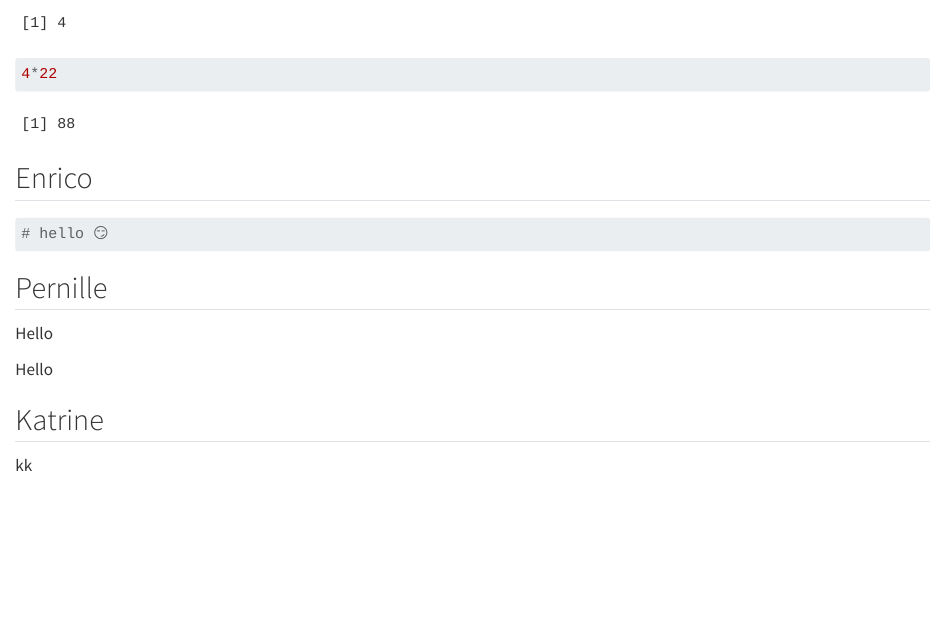
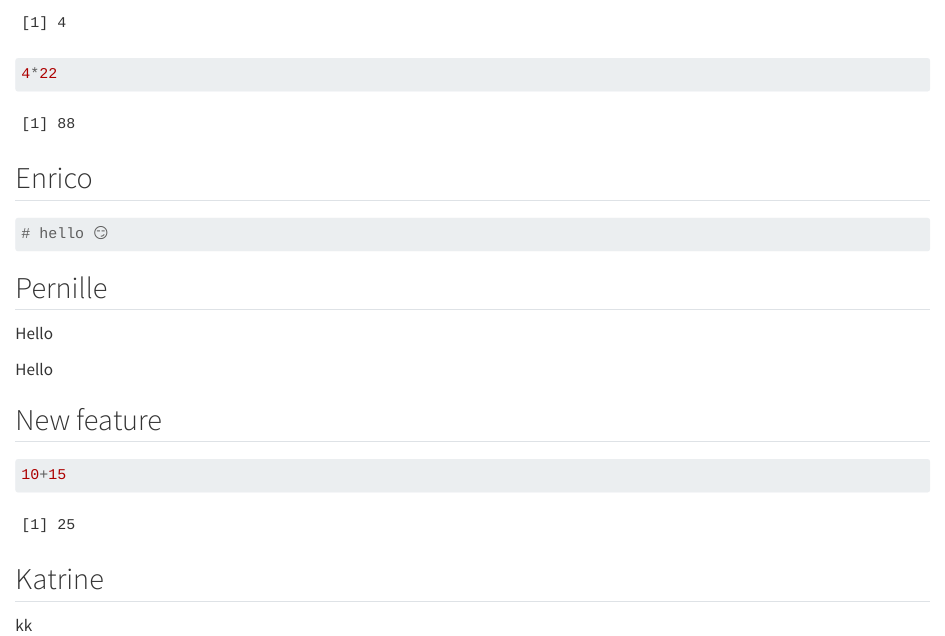
Before and after one commit to katmeld/group15, a Quarto document (group_document.qmd): the page in a window 1100 px wide, from 780 px down. Rendered offline with R 4.5, knitr and Pandoc in place of Quarto, with nearby package versions.

Commit message:
New feature by Pernille

````diff
--- a/group_document.qmd
+++ b/group_document.qmd
@@ -53,6 +53,12 @@ Hello
 
 Hello
 
+## New feature
+
+```{r}
+10+15
+```
+
 ## Katrine
 
 kk
````
